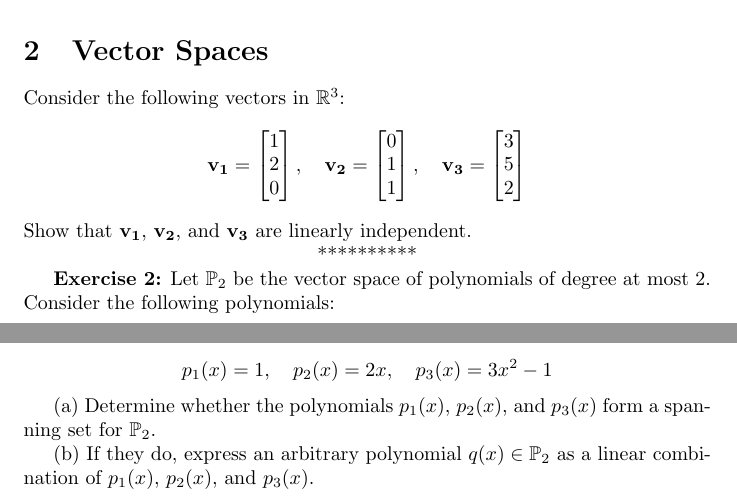
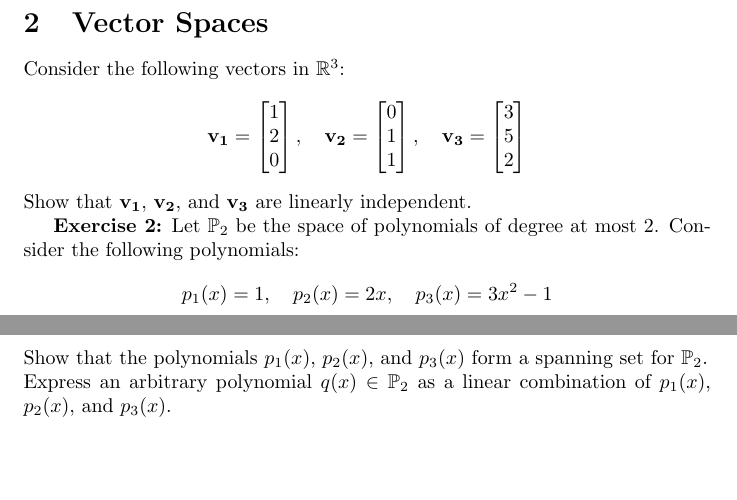
Before and after one commit to pauldubois98/RefresherMaths2023, a LaTeX problem sheet (ExercisesSet2/ExercisesLinearAlgebra.tex): two parts of pages 1 and 2 of 2, joined at a grey line, cut so that both start at the same text, the shorter picture padded with empty space. Compiled offline with pdfLaTeX.

Commit message:
added ex 2

```diff
--- a/ExercisesSet2/ExercisesLinearAlgebra.tex
+++ b/ExercisesSet2/ExercisesLinearAlgebra.tex
@@ -70,16 +71,11 @@
 	$$
 	Show that $\mathbf{v_1}$, $\mathbf{v_2}$, and $\mathbf{v_3}$ are linearly independent.
 
-	\centerline{**********}
 
-	\textbf{Exercise 2:} Let $\mathbb{P}_2$ be the vector space of polynomials of degree at most 2. Consider the following polynomials:
-
-	\[
-	p_1(x) = 1, \quad p_2(x) = 2x, \quad p_3(x) = 3x^2 - 1
-	\]
-
-	(a) Determine whether the polynomials $p_1(x)$, $p_2(x)$, and $p_3(x)$ form a spanning set for $\mathbb{P}_2$.
-
-	(b) If they do, express an arbitrary polynomial $q(x) \in \mathbb{P}_2$ as a linear combination of $p_1(x)$, $p_2(x)$, and $p_3(x)$.
+	\textbf{Exercise 2:} Let $\mathbb{P}_2$ be the space of polynomials of degree at most 2.
+	Consider the following polynomials:
+	$$p_1(x) = 1, \quad p_2(x) = 2x, \quad p_3(x) = 3x^2 - 1$$
+	Show that the polynomials $p_1(x)$, $p_2(x)$, and $p_3(x)$ form a spanning set for $\mathbb{P}_2$.\\
+	Express an arbitrary polynomial $q(x) \in \mathbb{P}_2$ as a linear combination of $p_1(x)$, $p_2(x)$, and $p_3(x)$.
 
 \end{document}
```
Also changed, not shown: ExercisesSet2/ExercisesLinearAlgebra.pdf, ExercisesSet2/ExercisesLinearAlgebra.tex (5 more changed lines).
